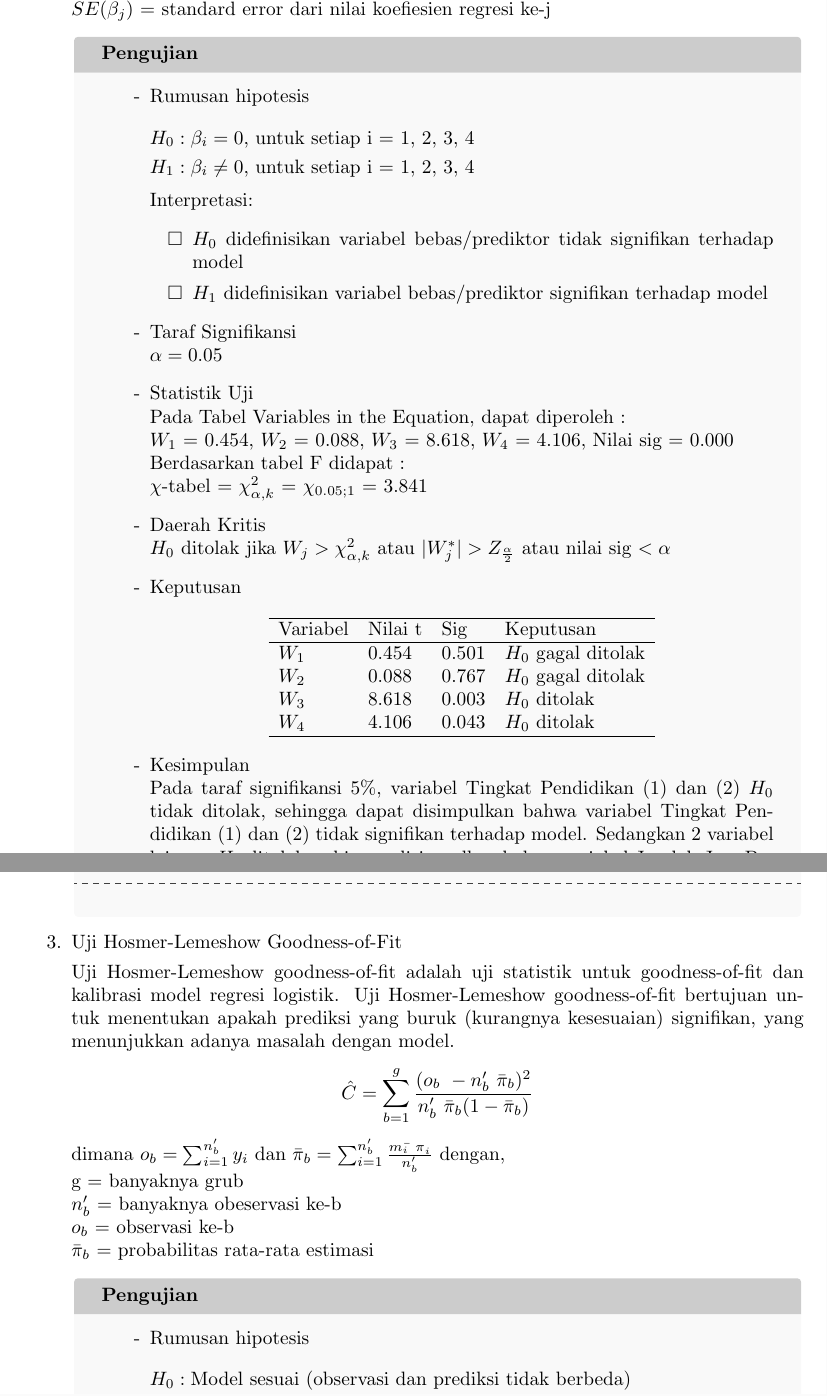
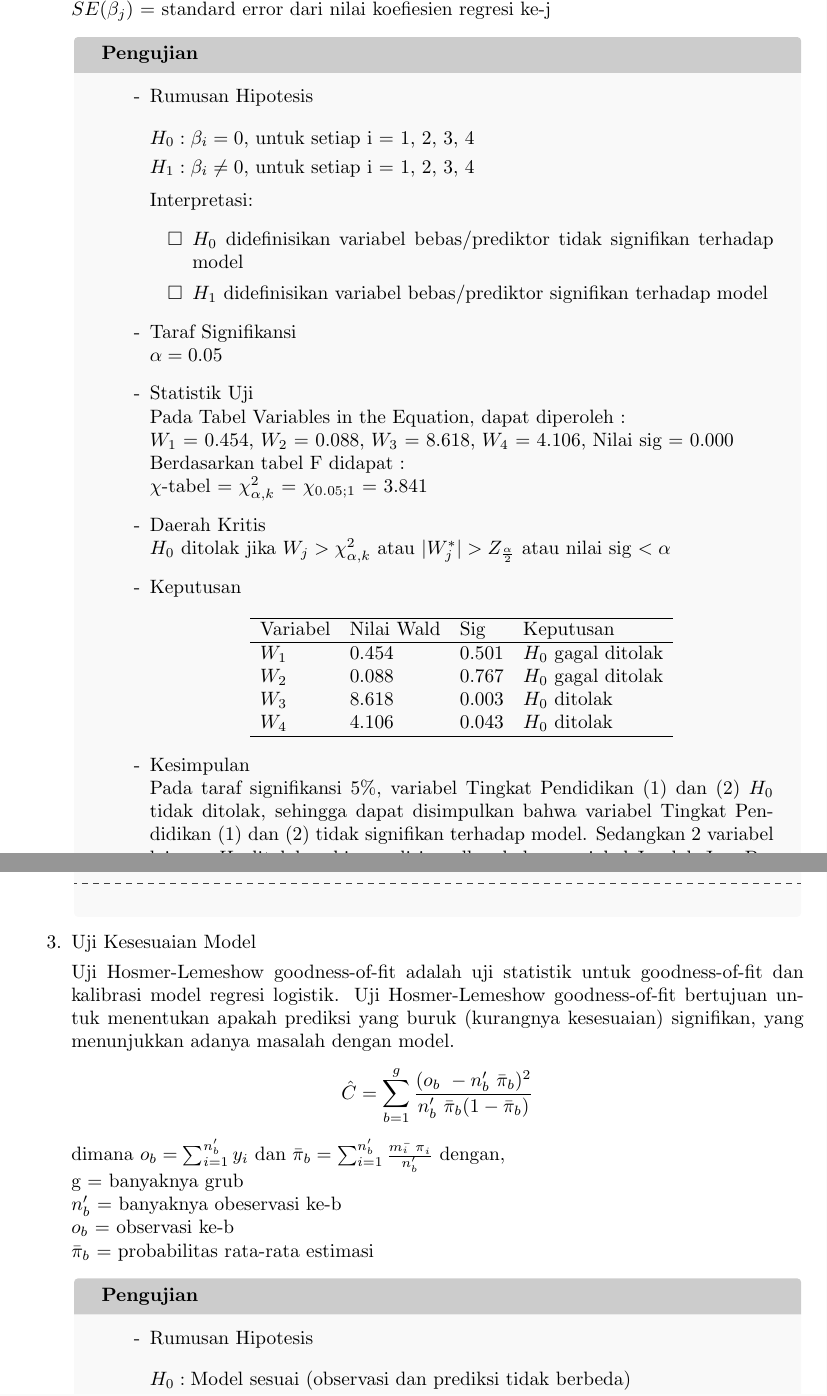
Before and after one commit to FadhlyAzka/project-awal, a LaTeX book (Modul MR/00._main.tex, which reads Modul MR/03._Model_Regresi_Logistik_Biner.tex): two parts of pages 20 and 21 of 22, joined at a grey line, cut so that both start at the same text. Compiled offline with pdfLaTeX.

Commit message:
Perbaikan judul subsubbab
Dan perubahan kecil lainnya (huruf kapital & pergantian nama uji)

```diff
--- a/Modul MR/03._Model_Regresi_Logistik_Biner.tex
+++ b/Modul MR/03._Model_Regresi_Logistik_Biner.tex
@@ -68,7 +68,7 @@ Tujuan dari analisis regresi logistik biner adalah untuk menganalisis hubungan a
     \end{sloppypar}
     \begin{test}{
     \begin{enumerate}
-        \item[-] Rumusan hipotesis \\
+        \item[-] Rumusan Hipotesis \\
         \begin{fleqn}[\parindent]
             \begin{equation*}
             \begin{split}
@@ -98,7 +98,7 @@ Tujuan dari analisis regresi logistik biner adalah untuk menganalisis hubungan a
         \item[-] Keputusan \\
         $$\begin{array}{lllll}
             \hline
-            \text{Variabel} & \text{Nilai t} & \text{Sig} & \text{Keputusan}  \\
+            \text{Variabel} & \text{Nilai Wald} & \text{Sig} & \text{Keputusan}  \\
             \hline
             W_1 & 0.454 & 0.501 & H_0 \text{ gagal ditolak} \\
             W_2 & 0.088 & 0.767 & H_0 \text{ gagal ditolak} \\
@@ -113,7 +113,7 @@ Tujuan dari analisis regresi logistik biner adalah untuk menganalisis hubungan a
     }
     \end{test}
 
-    \item Uji Hosmer-Lemeshow Goodness-of-Fit
+    \item Uji Kesesuaian Model
     \begin{sloppypar}
         Uji Hosmer-Lemeshow goodness-of-fit adalah uji statistik untuk goodness-of-fit dan kalibrasi model regresi logistik. Uji Hosmer-Lemeshow goodness-of-fit bertujuan untuk menentukan apakah prediksi yang buruk (kurangnya kesesuaian) signifikan, yang menunjukkan adanya masalah dengan model. $$\hat{C} = \sum_{b=1}^{g} \frac{(o_b\ - n_b'\ \bar{\pi}_b)^2}{n_b'\ \bar{\pi}_b (1 - \bar{\pi}_b)}$$
         dimana $o_b = \sum_{i=1}^{n_b'} y_i$ dan $\bar{\pi}_b = \sum_{i=1}^{n_b'} \frac{\bar{m_i\ \pi}_i}{n_b'}$
```
Also changed, not shown: Modul MR/03._Model_Regresi_Logistik_Biner.tex (4 more changed lines).
